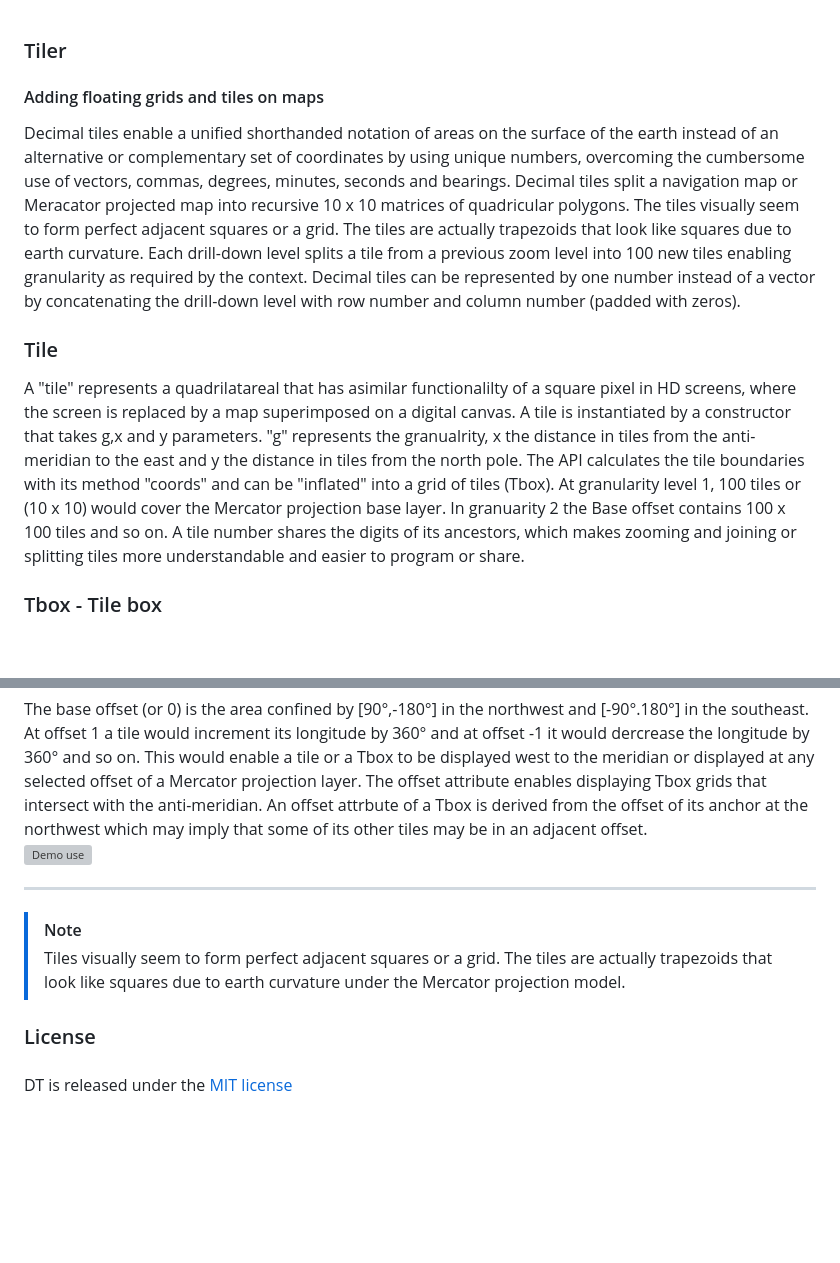
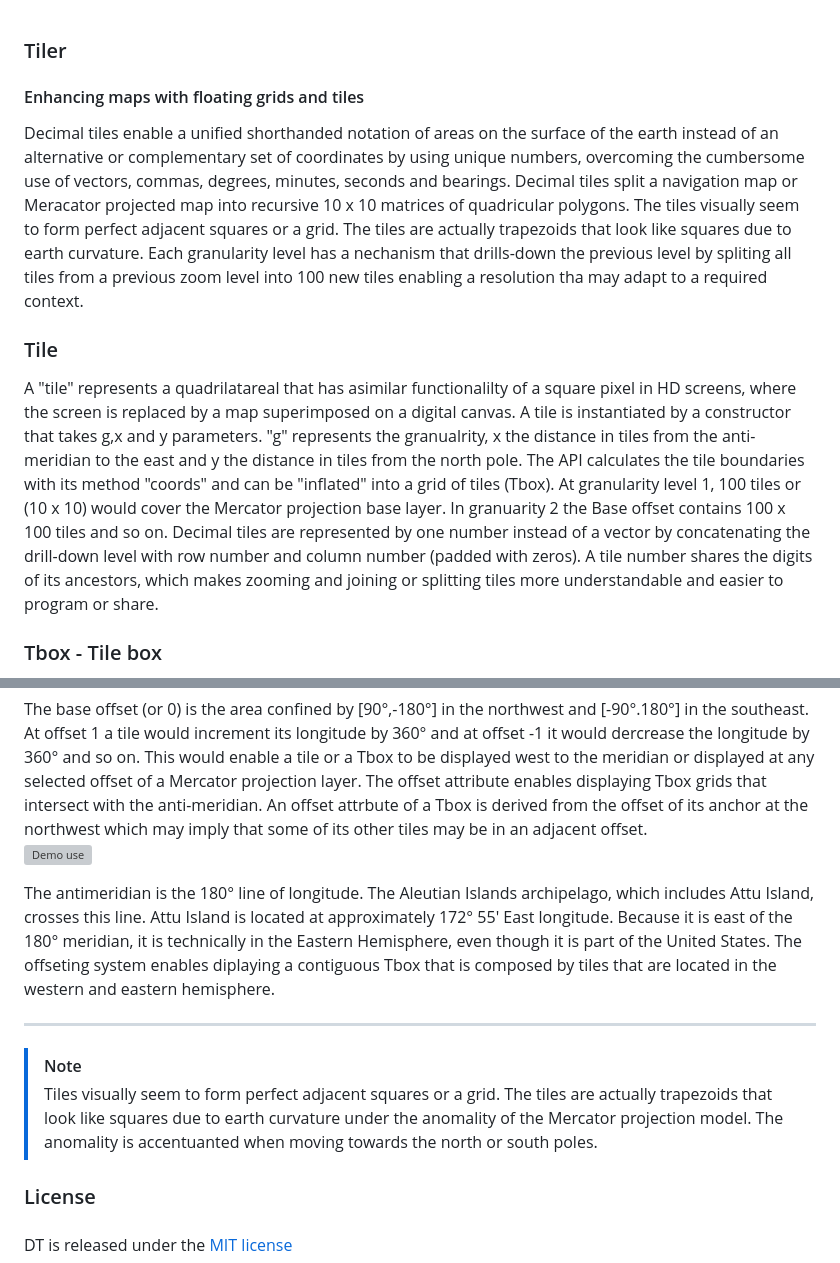
Before and after one commit to dTile/tiler, a Markdown page: README.md, 2 parts joined by grey strips. Rendered like a GitHub page; blank space fills up the shorter version; grey boxes are pictures that could not be loaded.

```diff
--- a/README.md
+++ b/README.md
@@ -1,11 +1,12 @@
 <h3>Tiler</h3>
-<h4>Adding floating grids and tiles on maps</h4>
-Decimal tiles enable a unified shorthanded notation of areas on the surface of the earth instead of an alternative or complementary set of coordinates by using unique numbers, overcoming the cumbersome use of vectors, commas, degrees, minutes, seconds and bearings. Decimal tiles split a navigation map or Meracator projected map into recursive 10 x 10 matrices of quadricular polygons. The tiles visually seem to form perfect adjacent squares or a grid. The tiles are actually trapezoids that look like squares due to earth curvature. Each drill-down level splits a tile from a previous zoom level into 100 new tiles enabling granularity as required by the context. Decimal tiles can be represented by one number instead of a vector by concatenating the drill-down level with row number and column number (padded with zeros).
+<h4>Enhancing maps with floating grids and tiles</h4>
+Decimal tiles enable a unified shorthanded notation of areas on the surface of the earth instead of an alternative or complementary set of coordinates by using unique numbers, overcoming the cumbersome use of vectors, commas, degrees, minutes, seconds and bearings. Decimal tiles split a navigation map or Meracator projected map into recursive 10 x 10 matrices of quadricular polygons. The tiles visually seem to form perfect adjacent squares or a grid. The tiles are actually trapezoids that look like squares due to earth curvature. Each granularity level has a nechanism that drills-down the previous level by spliting all tiles from a previous zoom level into 100 new tiles enabling a resolution tha may adapt to a required context.
 <br>
 <h3>Tile</h3>
 
 A "tile" represents a quadrilatareal that has asimilar functionalilty of a square pixel in HD screens, where the screen is replaced by a map superimposed on a digital canvas. A tile is instantiated by a constructor that takes g,x and y parameters. "g" represents the granualrity, x the distance in tiles from the anti-meridian to the east and y the distance in tiles from the north pole. The API calculates the tile boundaries with its method "coords" and can be "inflated" into a grid of tiles (Tbox).
 At granularity level 1, 100 tiles or (10 x 10) would cover the Mercator projection base layer. In granuarity 2 the Base offset contains 100 x 100 tiles and so on.
+Decimal tiles are  represented by one number instead of a vector by concatenating the drill-down level with row number and column number (padded with zeros).
 A tile number shares the digits of its ancestors, which makes zooming and joining or splitting tiles more understandable and easier to program or share.
 
 <h3>Tbox - Tile box</h3>
@@ -61,10 +62,13 @@ The base offset (or 0) is the area confined by [90&deg;,-180&deg;] in the northw
 
 ![Demo use](https://dtile.github.io/tiler/media/tbox2.png?raw=true)
 
+The antimeridian is the 180° line of longitude. The Aleutian Islands archipelago, which includes Attu Island, crosses this line.
+Attu Island is located at approximately 172° 55' East longitude. Because it is east of the 180° meridian, it is technically in the Eastern Hemisphere, even though it is part of the United States. The offseting system enables diplaying a contiguous Tbox that is composed by tiles that are located in the western and eastern hemisphere.
+
  <hr>
 
 > [!NOTE]
-> Tiles visually seem to form perfect adjacent squares or a grid. The tiles are actually trapezoids that look like squares due to earth curvature under the Mercator projection model.
+> Tiles visually seem to form perfect adjacent squares or a grid. The tiles are actually trapezoids that look like squares due to earth curvature under the anomality of the Mercator projection model. The anomality is accentuanted when moving towards the north or south poles.
 
 
 <h3>License</h3>
```
